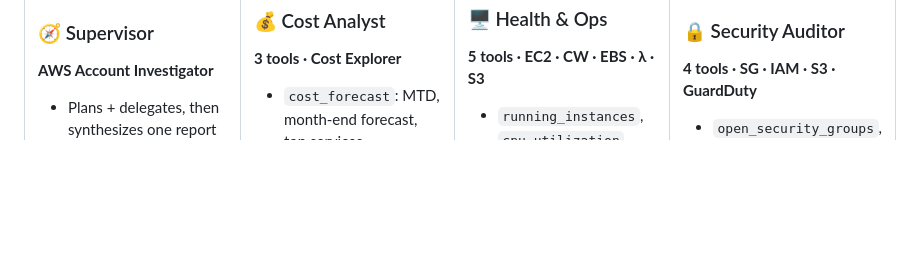
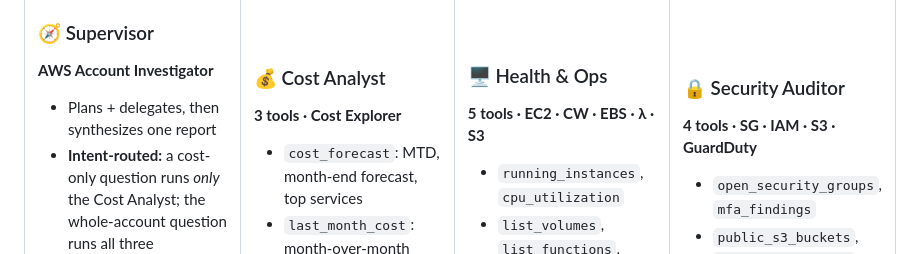
Before and after one commit to simplynadaf/ai-agent-observability-aws, a Markdown page: README.md, the part around the change. Rendered like a GitHub page; blank space fills up the shorter version.

Commit message:
README: document intent-routed delegation (cost-only prompt runs only Cost Analyst)

```diff
--- a/README.md
+++ b/README.md
@@ -77,6 +77,7 @@ That is the part nobody shows you. Nested traces and per-agent cost are table st
 ### 🧭 Supervisor
 **AWS Account Investigator**
 - Plans + delegates, then synthesizes one report
+- **Intent-routed:** a cost-only question runs *only* the Cost Analyst; the whole-account question runs all three
 - Stamps `agent.delegated_to` + shared `session.id`
 - **0** direct AWS calls (delegates only)
 
```
